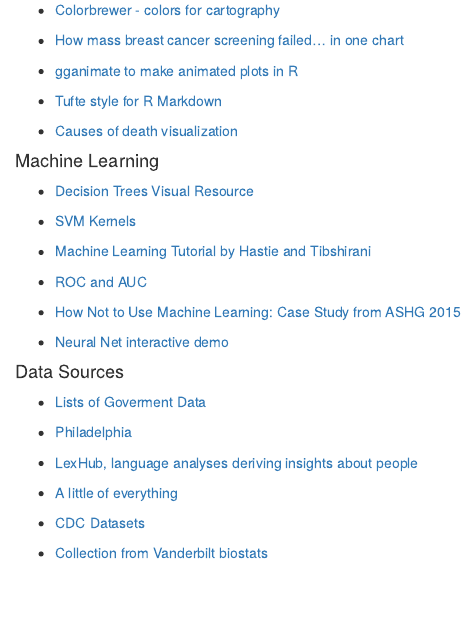
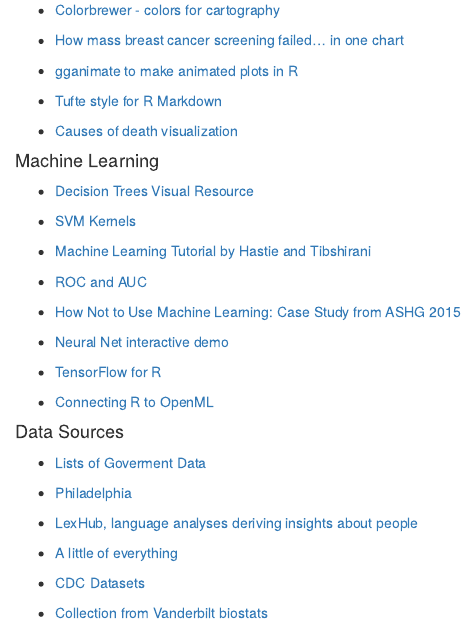
Before and after one commit to HimesGroup/BMIN503, an R Markdown document (Module1_Optional_Reading.Rmd): the page in a window 1100 px wide, from 1540 px down. The pictures show the output file Module1_Optional_Reading.html that the author committed with the source, opened offline.

Commit message:
Updated reading

```diff
--- a/Module1_Optional_Reading.Rmd
+++ b/Module1_Optional_Reading.Rmd
@@ -131,6 +131,11 @@
 
 - [Neural Net interactive demo](http://playground.tensorflow.org)
 
+- [TensorFlow for R](https://tensorflow.rstudio.com/)
+
+- [Connecting R to OpenML](http://openml.github.io/articles/slides/useR2017_tutorial/)
+
+
 #### Data Sources
 
 - [Lists of Goverment Data](http://www.data.gov/open-gov/)
```
Also changed, not shown: Module2_Optional_Reading.Rmd (+1 -1 lines), Module1_Optional_Reading.html, Module2_Optional_Reading.html.
